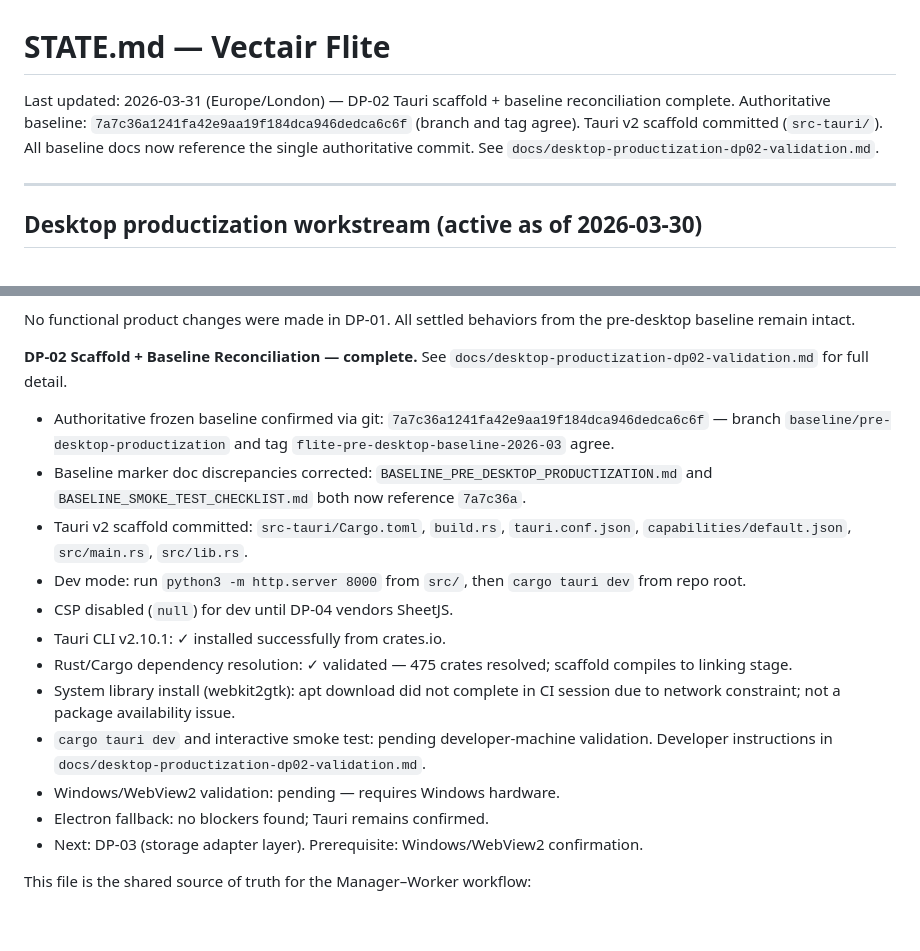
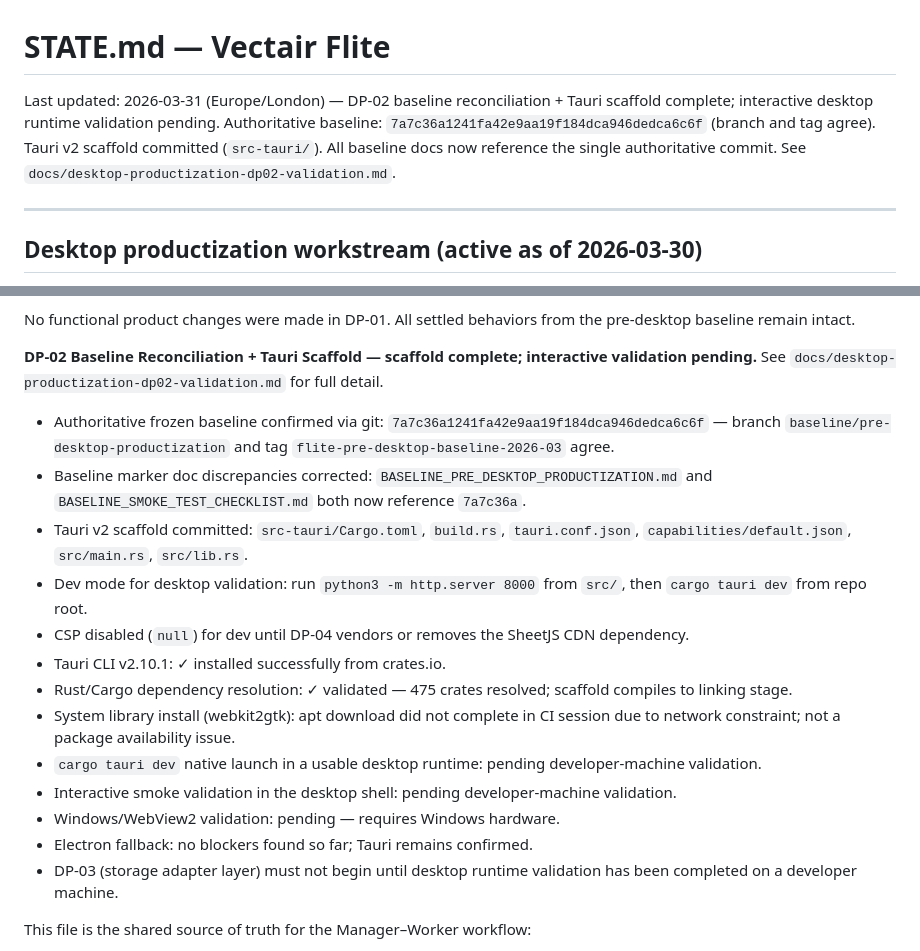
Before and after one commit to Arkmere/FDMS, a Markdown page: STATE.md, 2 parts joined by grey strips. Rendered like a GitHub page; blank space fills up the shorter version.

```diff
--- a/STATE.md
+++ b/STATE.md
@@ -1,6 +1,6 @@
 # STATE.md — Vectair Flite
 
-Last updated: 2026-03-31 (Europe/London) — DP-02 Tauri scaffold + baseline reconciliation complete. Authoritative baseline: `7a7c36a1241fa42e9aa19f184dca946dedca6c6f` (branch and tag agree). Tauri v2 scaffold committed (`src-tauri/`). All baseline docs now reference the single authoritative commit. See `docs/desktop-productization-dp02-validation.md`.
+Last updated: 2026-03-31 (Europe/London) — DP-02 baseline reconciliation + Tauri scaffold complete; interactive desktop runtime validation pending. Authoritative baseline: `7a7c36a1241fa42e9aa19f184dca946dedca6c6f` (branch and tag agree). Tauri v2 scaffold committed (`src-tauri/`). All baseline docs now reference the single authoritative commit. See `docs/desktop-productization-dp02-validation.md`.
 
 ---
 
@@ -19,20 +19,21 @@ Last updated: 2026-03-31 (Europe/London) — DP-02 Tauri scaffold + baseline rec
 
 No functional product changes were made in DP-01. All settled behaviors from the pre-desktop baseline remain intact.
 
-**DP-02 Scaffold + Baseline Reconciliation — complete.** See `docs/desktop-productization-dp02-validation.md` for full detail.
+**DP-02 Baseline Reconciliation + Tauri Scaffold — scaffold complete; interactive validation pending.** See `docs/desktop-productization-dp02-validation.md` for full detail.
 
 - Authoritative frozen baseline confirmed via git: `7a7c36a1241fa42e9aa19f184dca946dedca6c6f` — branch `baseline/pre-desktop-productization` and tag `flite-pre-desktop-baseline-2026-03` agree.
 - Baseline marker doc discrepancies corrected: `BASELINE_PRE_DESKTOP_PRODUCTIZATION.md` and `BASELINE_SMOKE_TEST_CHECKLIST.md` both now reference `7a7c36a`.
 - Tauri v2 scaffold committed: `src-tauri/Cargo.toml`, `build.rs`, `tauri.conf.json`, `capabilities/default.json`, `src/main.rs`, `src/lib.rs`.
-- Dev mode: run `python3 -m http.server 8000` from `src/`, then `cargo tauri dev` from repo root.
-- CSP disabled (`null`) for dev until DP-04 vendors SheetJS.
+- Dev mode for desktop validation: run `python3 -m http.server 8000` from `src/`, then `cargo tauri dev` from repo root.
+- CSP disabled (`null`) for dev until DP-04 vendors or removes the SheetJS CDN dependency.
 - Tauri CLI v2.10.1: ✓ installed successfully from crates.io.
 - Rust/Cargo dependency resolution: ✓ validated — 475 crates resolved; scaffold compiles to linking stage.
 - System library install (webkit2gtk): apt download did not complete in CI session due to network constraint; not a package availability issue.
-- `cargo tauri dev` and interactive smoke test: pending developer-machine validation. Developer instructions in `docs/desktop-productization-dp02-validation.md`.
+- `cargo tauri dev` native launch in a usable desktop runtime: pending developer-machine validation.
+- Interactive smoke validation in the desktop shell: pending developer-machine validation.
 - Windows/WebView2 validation: pending — requires Windows hardware.
-- Electron fallback: no blockers found; Tauri remains confirmed.
-- Next: DP-03 (storage adapter layer). Prerequisite: Windows/WebView2 confirmation.
+- Electron fallback: no blockers found so far; Tauri remains confirmed.
+- DP-03 (storage adapter layer) must not begin until desktop runtime validation has been completed on a developer machine.
 
 This file is the shared source of truth for the Manager–Worker workflow:
 
```
